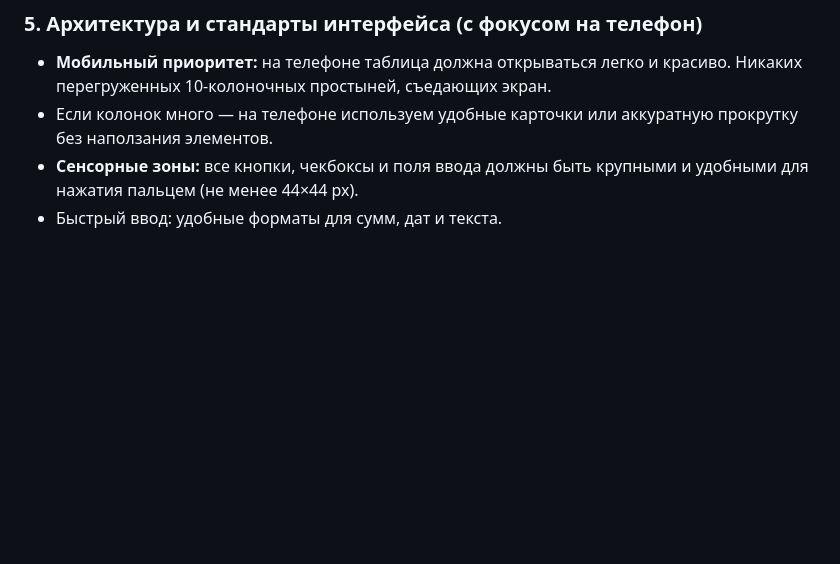
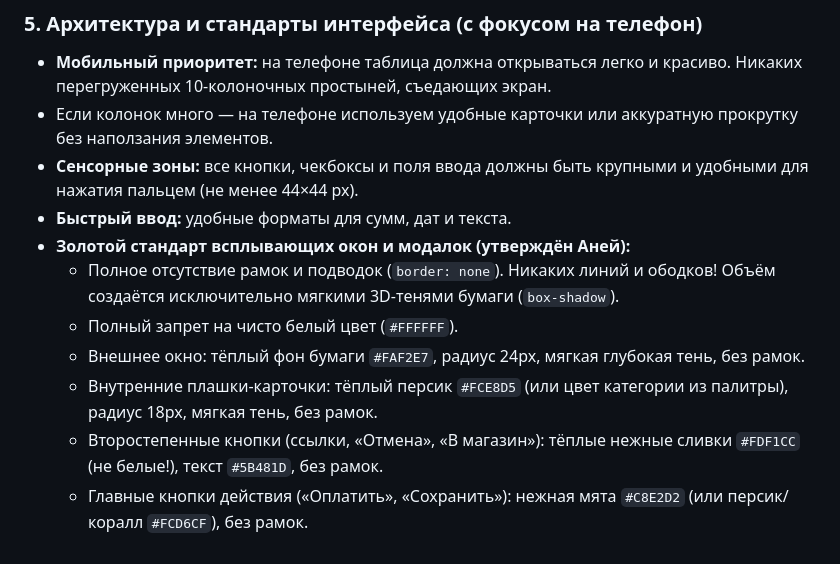
Before and after one commit to lifekvi2018-eng/tables, a Markdown page: CLAUDE.md, the part around the change. Rendered like a GitHub page; blank space fills up the shorter version.

```diff
--- a/CLAUDE.md
+++ b/CLAUDE.md
@@ -69,4 +69,11 @@
 - **Мобильный приоритет:** на телефоне таблица должна открываться легко и красиво. Никаких перегруженных 10-колоночных простыней, съедающих экран.
 - Если колонок много — на телефоне используем удобные карточки или аккуратную прокрутку без наползания элементов.
 - **Сенсорные зоны:** все кнопки, чекбоксы и поля ввода должны быть крупными и удобными для нажатия пальцем (не менее 44×44 px).
-- Быстрый ввод: удобные форматы для сумм, дат и текста.
+- **Быстрый ввод:** удобные форматы для сумм, дат и текста.
+- **Золотой стандарт всплывающих окон и модалок (утверждён Аней):**
+  * Полное отсутствие рамок и подводок (`border: none`). Никаких линий и ободков! Объём создаётся исключительно мягкими 3D-тенями бумаги (`box-shadow`).
+  * Полный запрет на чисто белый цвет (`#FFFFFF`).
+  * Внешнее окно: тёплый фон бумаги `#FAF2E7`, радиус 24px, мягкая глубокая тень, без рамок.
+  * Внутренние плашки-карточки: тёплый персик `#FCE8D5` (или цвет категории из палитры), радиус 18px, мягкая тень, без рамок.
+  * Второстепенные кнопки (ссылки, «Отмена», «В магазин»): тёплые нежные сливки `#FDF1CC` (не белые!), текст `#5B481D`, без рамок.
+  * Главные кнопки действия («Оплатить», «Сохранить»): нежная мята `#C8E2D2` (или персик/коралл `#FCD6CF`), без рамок.
```
Also changed, not shown: AGENTS.md (+8 -1 lines).
